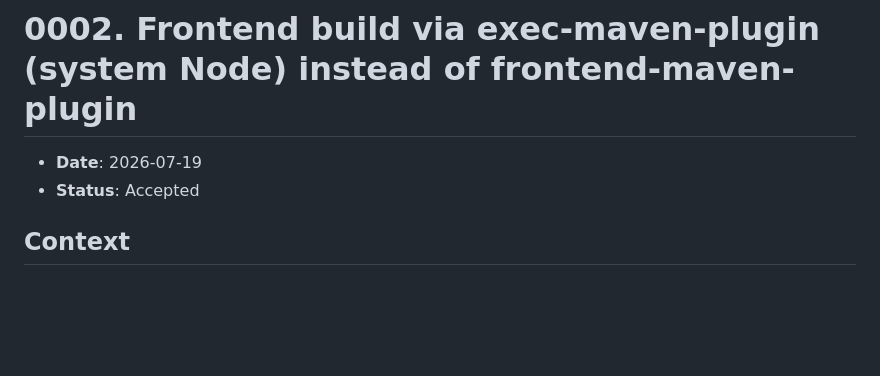
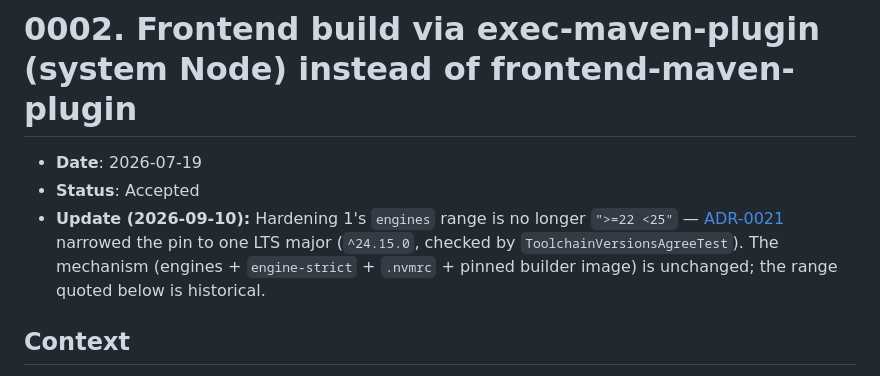
Before and after one commit to Illutax/where-to-stream, a Markdown page: docs/adr/0002-frontend-build-via-exec-maven-plugin.md, the part around the change. Rendered like a GitHub page; blank space fills up the shorter version.

```diff
--- a/docs/adr/0002-frontend-build-via-exec-maven-plugin.md
+++ b/docs/adr/0002-frontend-build-via-exec-maven-plugin.md
@@ -2,6 +2,11 @@
 
 - **Date**: 2026-07-19
 - **Status**: Accepted
+- **Update (2026-09-10):** Hardening 1's `engines` range is no longer `">=22 <25"` —
+  [ADR-0021](0021-track-one-node-lts-major-checked-by-a-test.md) narrowed the pin to one LTS major
+  (`^24.15.0`, checked by `ToolchainVersionsAgreeTest`).
+  The mechanism (engines + `engine-strict` + `.nvmrc` + pinned builder image) is unchanged;
+  the range quoted below is historical.
 
 ## Context
 
```
Also changed, not shown: docs/adr/0014-backend-by-bounded-context-and-ports-adapters.md (+8 -0 lines).
